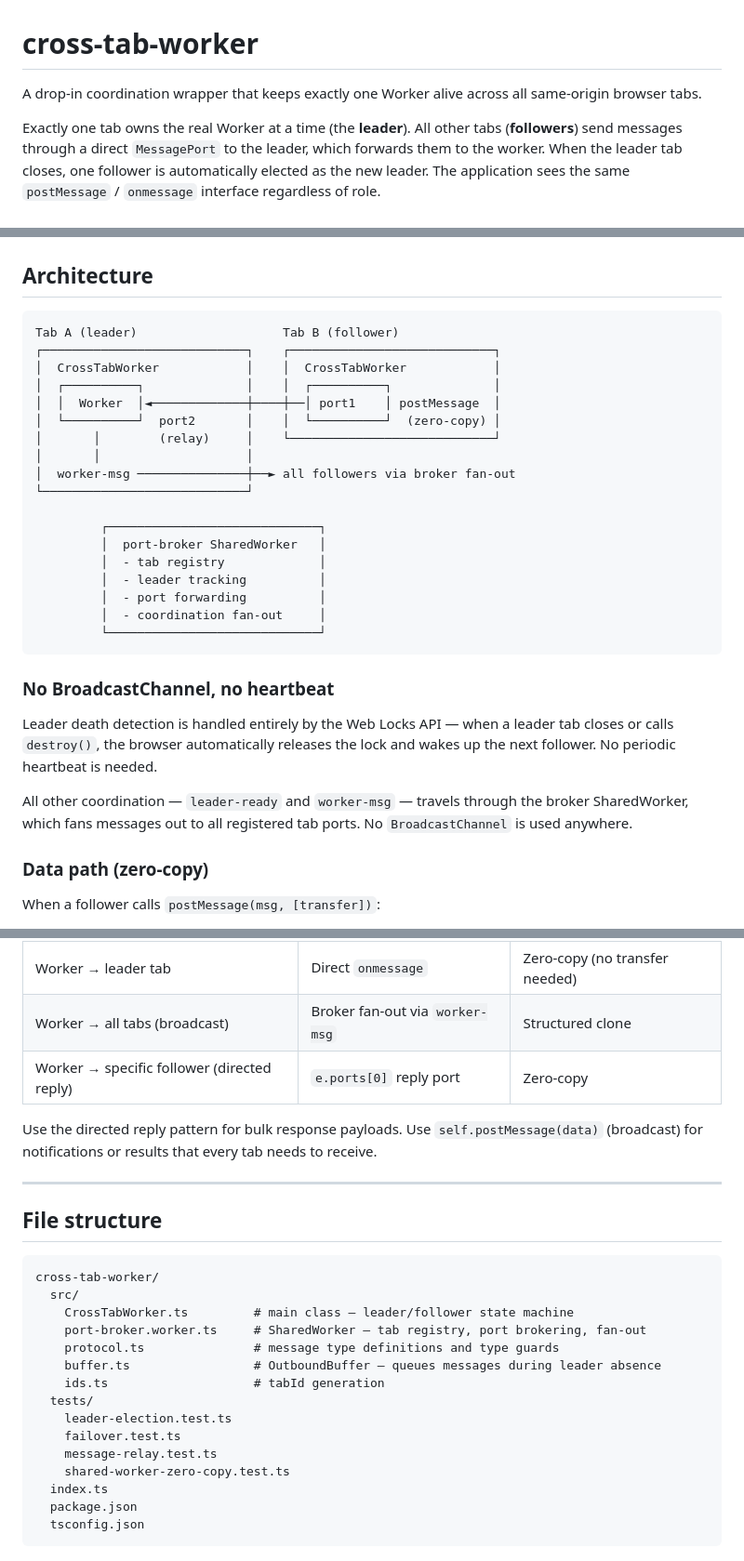
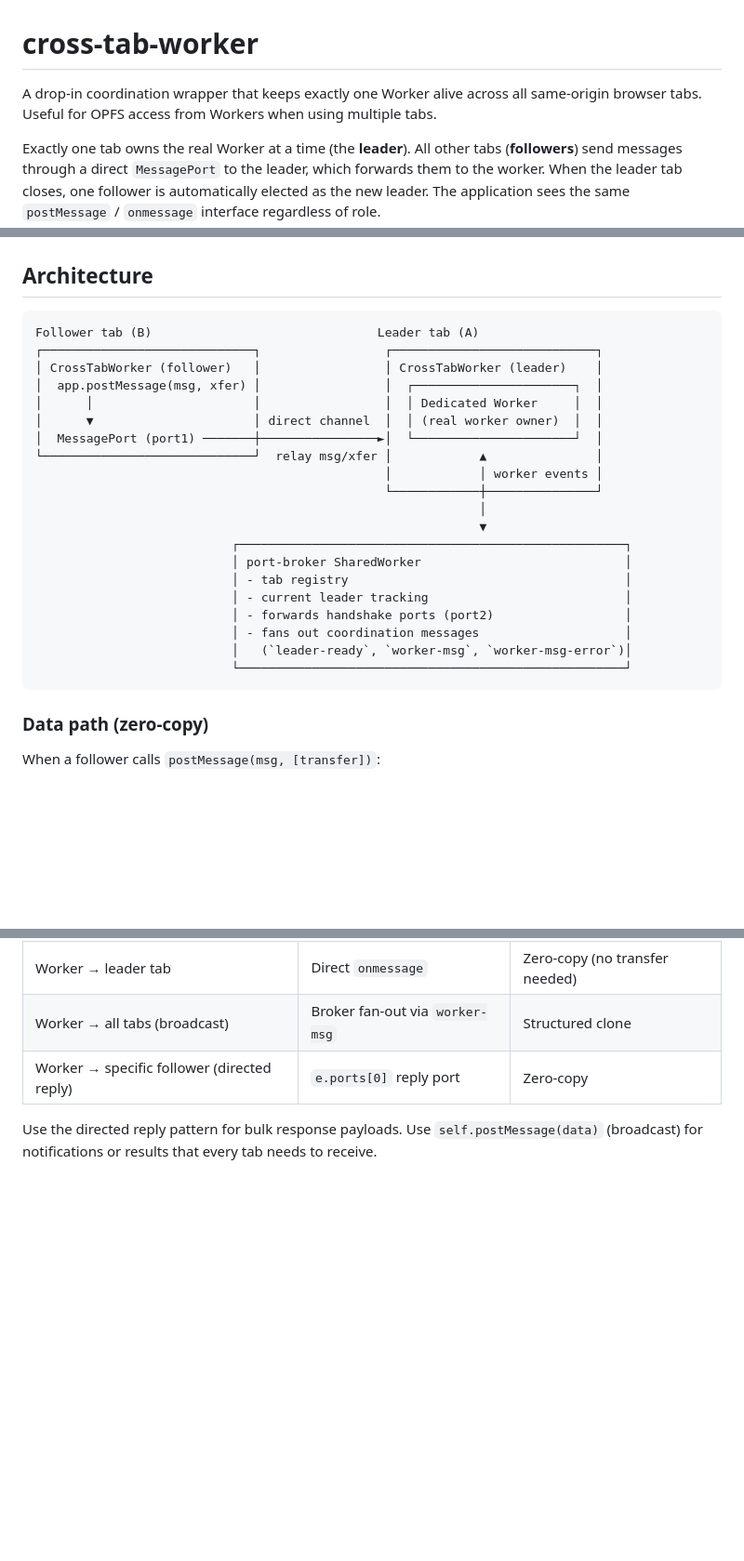
Before and after one commit to arnold-graf/cross-tab-worker, a Markdown page: README.md, 3 parts joined by grey strips. Shown at 93% size. Drawn GitHub-style; blank space fills up the shorter version.

Commit message:
docs: update README.md to clarify the utility of the CrossTabWorker for OPFS access from Workers in multiple tabs and enhance architecture diagram for better understanding

````diff
--- a/README.md
+++ b/README.md
@@ -1,6 +1,6 @@
 # cross-tab-worker
 
-A drop-in coordination wrapper that keeps exactly one Worker alive across all same-origin browser tabs.
+A drop-in coordination wrapper that keeps exactly one Worker alive across all same-origin browser tabs. Useful for OPFS access from Workers when using multiple tabs.
 
 Exactly one tab owns the real Worker at a time (the **leader**). All other tabs (**followers**) send messages through a direct `MessagePort` to the leader, which forwards them to the worker. When the leader tab closes, one follower is automatically elected as the new leader. The application sees the same `postMessage` / `onmessage` interface regardless of role.
 
@@ -59,31 +59,27 @@ new CrossTabWorker(name, factory)
 ## Architecture
 
 ```text
-Tab A (leader)                    Tab B (follower)
-┌────────────────────────────┐    ┌────────────────────────────┐
-│  CrossTabWorker            │    │  CrossTabWorker            │
-│  ┌──────────┐              │    │  ┌──────────┐              │
-│  │  Worker  │◄─────────────┼────┼──│ port1    │ postMessage  │
-│  └──────────┘  port2       │    │  └──────────┘  (zero-copy) │
-│       │        (relay)     │    └────────────────────────────┘
-│       │                    │
-│  worker-msg ───────────────┼──► all followers via broker fan-out
-└────────────────────────────┘
-
-         ┌─────────────────────────────┐
-         │  port-broker SharedWorker   │
-         │  - tab registry             │
-         │  - leader tracking          │
-         │  - port forwarding          │
-         │  - coordination fan-out     │
-         └─────────────────────────────┘
+Follower tab (B)                               Leader tab (A)
+┌─────────────────────────────┐                 ┌────────────────────────────┐
+│ CrossTabWorker (follower)   │                 │ CrossTabWorker (leader)    │
+│  app.postMessage(msg, xfer) │                 │  ┌──────────────────────┐  │
+│      │                      │                 │  │ Dedicated Worker     │  │
+│      ▼                      │ direct channel  │  │ (real worker owner)  │  │
+│  MessagePort (port1) ───────┼────────────────►│  └──────────────────────┘  │
+└─────────────────────────────┘  relay msg/xfer │            ▲               │
+                                                │            │ worker events │
+                                                └────────────┼───────────────┘
+                                                             │
+                                                             ▼
+                           ┌─────────────────────────────────────────────────────┐
+                           │ port-broker SharedWorker                            │
+                           │ - tab registry                                      │
+                           │ - current leader tracking                           │
+                           │ - forwards handshake ports (port2)                  │
+                           │ - fans out coordination messages                    │
+                           │   (`leader-ready`, `worker-msg`, `worker-msg-error`)│
+                           └─────────────────────────────────────────────────────┘
 ```
-
-### No BroadcastChannel, no heartbeat
-
-Leader death detection is handled entirely by the Web Locks API — when a leader tab closes or calls `destroy()`, the browser automatically releases the lock and wakes up the next follower. No periodic heartbeat is needed.
-
-All other coordination — `leader-ready` and `worker-msg` — travels through the broker SharedWorker, which fans messages out to all registered tab ports. No `BroadcastChannel` is used anywhere.
 
 ### Data path (zero-copy)
 
@@ -165,25 +167,3 @@ Throws a clear error on construction if either Web Locks or SharedWorker is unav
 | Worker → specific follower (directed reply) | `e.ports[0]` reply port | Zero-copy |
 
 Use the directed reply pattern for bulk response payloads. Use `self.postMessage(data)` (broadcast) for notifications or results that every tab needs to receive.
-
----
-
-## File structure
-
-```text
-cross-tab-worker/
-  src/
-    CrossTabWorker.ts         # main class — leader/follower state machine
-    port-broker.worker.ts     # SharedWorker — tab registry, port brokering, fan-out
-    protocol.ts               # message type definitions and type guards
-    buffer.ts                 # OutboundBuffer — queues messages during leader absence
-    ids.ts                    # tabId generation
-  tests/
-    leader-election.test.ts
-    failover.test.ts
-    message-relay.test.ts
-    shared-worker-zero-copy.test.ts
-  index.ts
-  package.json
-  tsconfig.json
-```
````
Also changed, not shown: other parts of README.md (+6 -0 lines).
